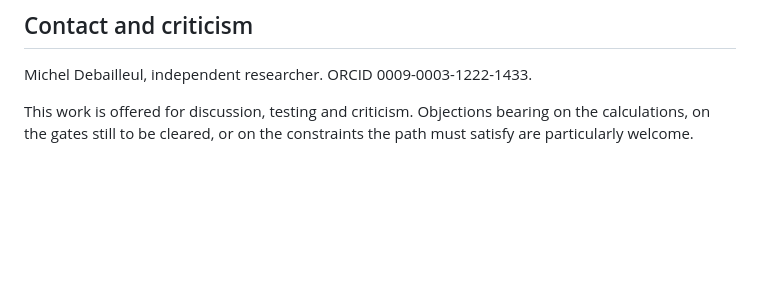
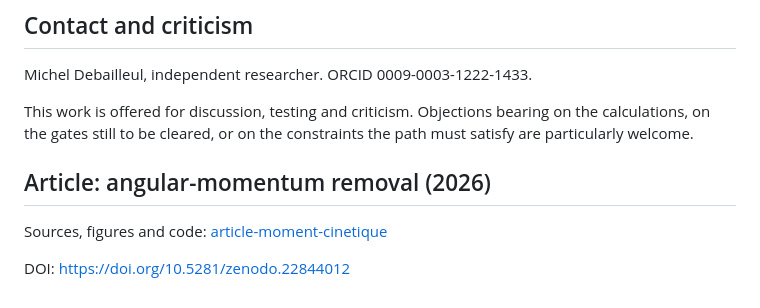
Before and after one commit to Orion4622/moon-and-water, a Markdown page: README.md, the part around the change. GitHub-like rendering; blank space fills up the shorter version.

```diff
--- a/README.md
+++ b/README.md
@@ -146,3 +146,9 @@ Michel Debailleul, independent researcher. ORCID 0009-0003-1222-1433.
 This work is offered for discussion, testing and criticism. Objections bearing on the calculations,
 on the gates still to be cleared, or on the constraints the path must satisfy are particularly
 welcome.
+
+## Article: angular-momentum removal (2026)
+
+Sources, figures and code: [article-moment-cinetique](article-moment-cinetique/)
+
+DOI: https://doi.org/10.5281/zenodo.22844012
```
